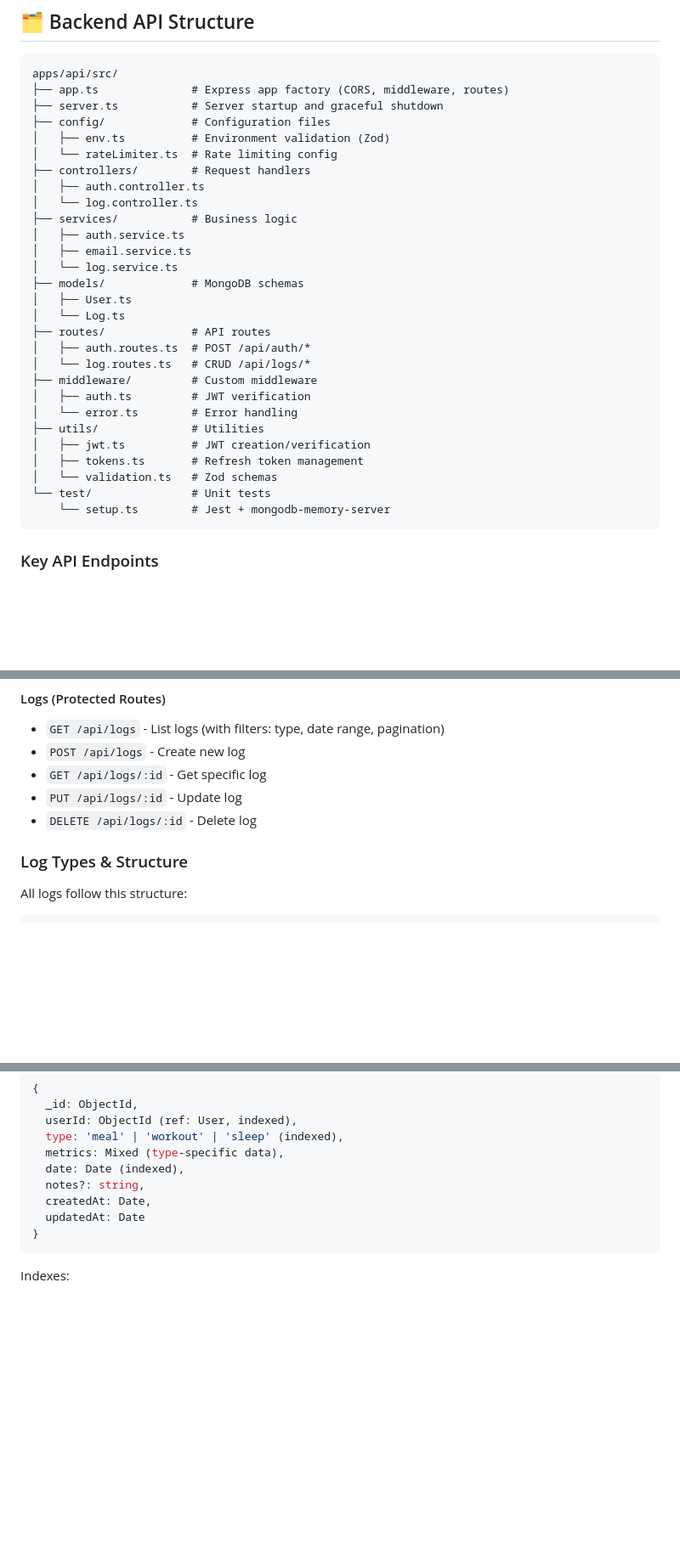
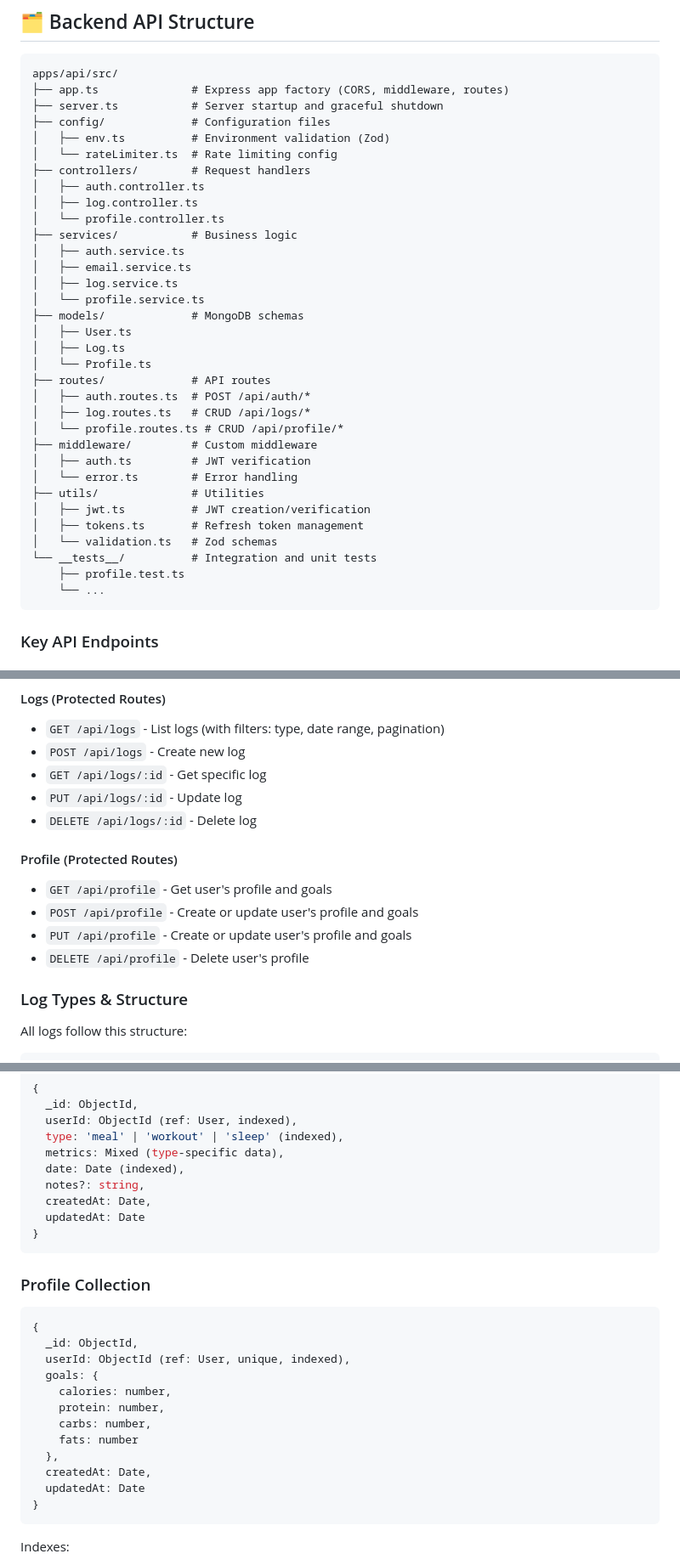
Before and after one commit to GafurCodes/healthlog, a Markdown page: README.md, 3 parts joined by grey strips. Shown at 85% size. GitHub-like rendering; blank space fills up the shorter version.

Commit message:
lint: update readme

````diff
--- a/README.md
+++ b/README.md
@@ -96,17 +96,21 @@ apps/api/src/
 │   └── rateLimiter.ts  # Rate limiting config
 ├── controllers/        # Request handlers
 │   ├── auth.controller.ts
-│   └── log.controller.ts
+│   ├── log.controller.ts
+│   └── profile.controller.ts
 ├── services/           # Business logic
 │   ├── auth.service.ts
 │   ├── email.service.ts
-│   └── log.service.ts
+│   ├── log.service.ts
+│   └── profile.service.ts
 ├── models/             # MongoDB schemas
 │   ├── User.ts
-│   └── Log.ts
+│   ├── Log.ts
+│   └── Profile.ts
 ├── routes/             # API routes
 │   ├── auth.routes.ts  # POST /api/auth/*
-│   └── log.routes.ts   # CRUD /api/logs/*
+│   ├── log.routes.ts   # CRUD /api/logs/*
+│   └── profile.routes.ts # CRUD /api/profile/*
 ├── middleware/         # Custom middleware
 │   ├── auth.ts         # JWT verification
 │   └── error.ts        # Error handling
@@ -114,8 +118,9 @@ apps/api/src/
 │   ├── jwt.ts          # JWT creation/verification
 │   ├── tokens.ts       # Refresh token management
 │   └── validation.ts   # Zod schemas
-└── test/               # Unit tests
-    └── setup.ts        # Jest + mongodb-memory-server
+└── __tests__/          # Integration and unit tests
+    ├── profile.test.ts
+    └── ...
 ```
 
 ### Key API Endpoints
@@ -134,6 +139,12 @@ apps/api/src/
 - `GET /api/logs/:id` - Get specific log
 - `PUT /api/logs/:id` - Update log
 - `DELETE /api/logs/:id` - Delete log
+
+#### Profile (Protected Routes)
+- `GET /api/profile` - Get user's profile and goals
+- `POST /api/profile` - Create or update user's profile and goals
+- `PUT /api/profile` - Create or update user's profile and goals
+- `DELETE /api/profile` - Delete user's profile
 
 ### Log Types & Structure
 
@@ -446,6 +465,22 @@ docker compose down -v
 }
 ```
 
+### Profile Collection
+```typescript
+{
+  _id: ObjectId,
+  userId: ObjectId (ref: User, unique, indexed),
+  goals: {
+    calories: number,
+    protein: number,
+    carbs: number,
+    fats: number
+  },
+  createdAt: Date,
+  updatedAt: Date
+}
+```
+
 Indexes:
 - `{ userId: 1, date: -1 }` - User logs by date
 - `{ userId: 1, type: 1, date: -1 }` - Filtered user logs
````
Also changed, not shown: other parts of README.md (+12 -4 lines).
